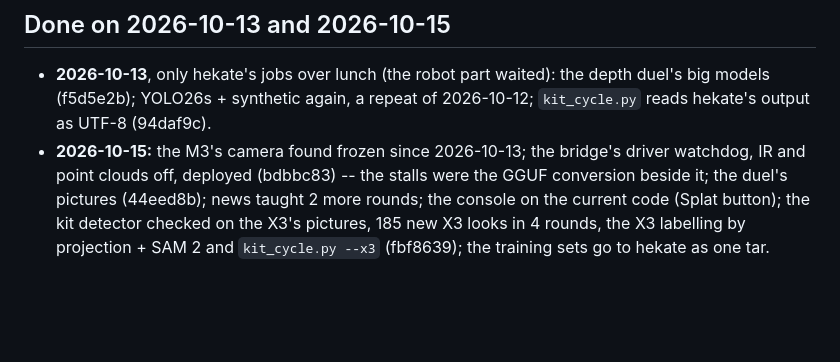
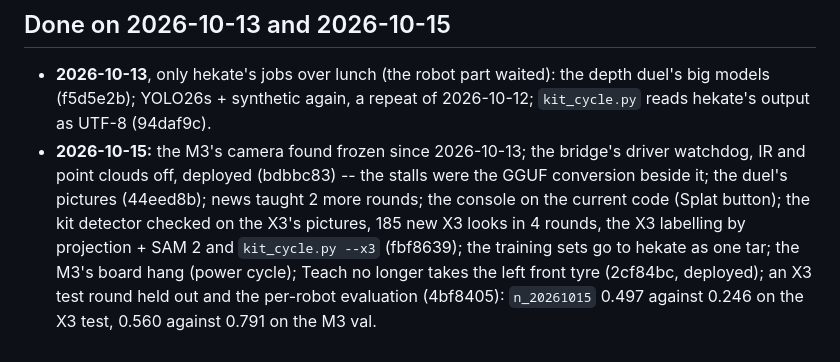
Before and after one commit to mys3544/AMEC-roboARM, a Markdown page: NEXT.md, the part around one of its changes. Drawn GitHub-style; blank space fills up the shorter version.

```diff
--- a/NEXT.md
+++ b/NEXT.md
@@ -120,4 +141,7 @@ never seen that camera or the board.
   point clouds off, deployed (bdbbc83) -- the stalls were the GGUF conversion beside it; the duel's
   pictures (44eed8b); news taught 2 more rounds; the console on the current code (Splat button); the
   kit detector checked on the X3's pictures, 185 new X3 looks in 4 rounds, the X3 labelling by
-  projection + SAM 2 and `kit_cycle.py --x3` (fbf8639); the training sets go to hekate as one tar.
+  projection + SAM 2 and `kit_cycle.py --x3` (fbf8639); the training sets go to hekate as one tar;
+  the M3's board hang (power cycle); Teach no longer takes the left front tyre (2cf84bc, deployed);
+  an X3 test round held out and the per-robot evaluation (4bf8405): `n_20261015` 0.497 against
+  0.246 on the X3 test, 0.560 against 0.791 on the M3 val.
```
Also changed, not shown: other parts of NEXT.md (+34 -13 lines), PLAN.md (+16 -1 lines).
